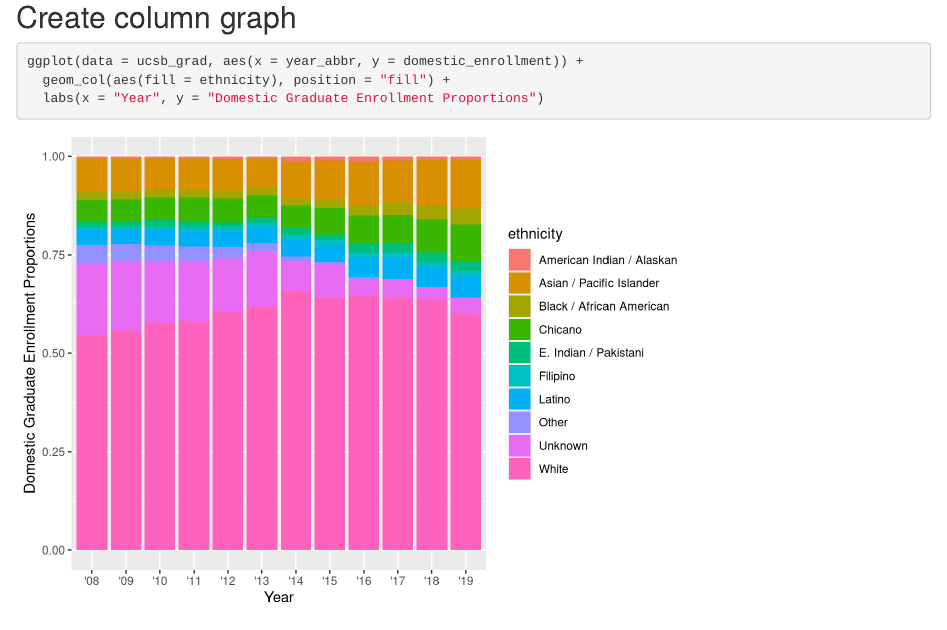
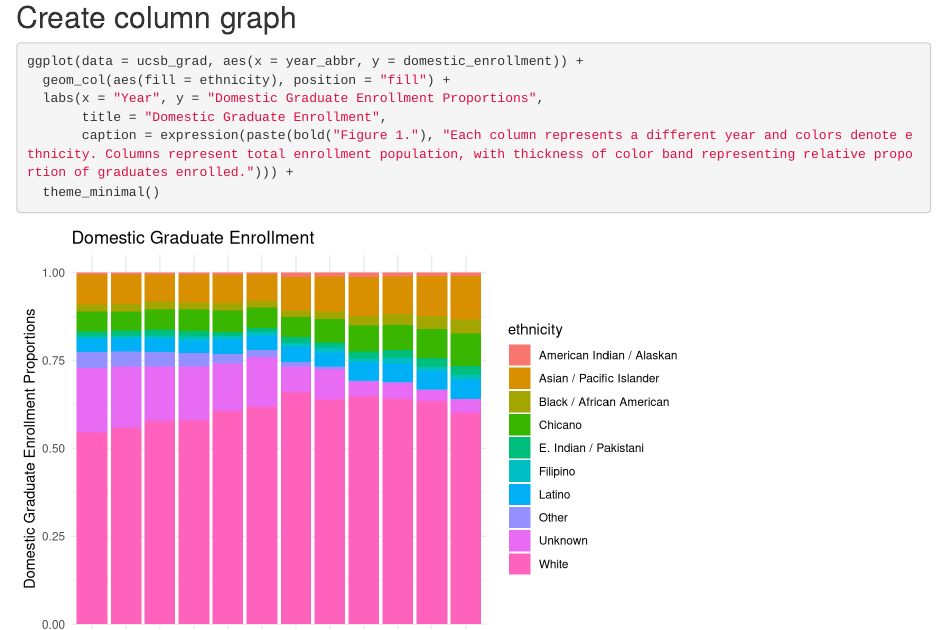
Before and after one commit to chasetarr/group-41-ucsb-grad, an R Markdown document (src/group_41_ucsb_grad.Rmd): the page in a window 1100 px wide, from 420 px down. Rendered offline with R 4.5, knitr and Pandoc, with nearby package versions.

Commit message:
completed graph with caption

````diff
--- a/src/group_41_ucsb_grad.Rmd
+++ b/src/group_41_ucsb_grad.Rmd
@@ -22,5 +22,8 @@ ucsb_grad <- read_csv(here("data", "ucsb_grad_data.csv"))
 ```{r}
 ggplot(data = ucsb_grad, aes(x = year_abbr, y = domestic_enrollment)) +
   geom_col(aes(fill = ethnicity), position = "fill") +
-  labs(x = "Year", y = "Domestic Graduate Enrollment Proportions")
+  labs(x = "Year", y = "Domestic Graduate Enrollment Proportions",
+       title = "Domestic Graduate Enrollment",
+       caption = expression(paste(bold("Figure 1."), "Each column represents a different year and colors denote ethnicity. Columns represent total enrollment population, with thickness of color band representing relative proportion of graduates enrolled."))) +
+  theme_minimal()
 ```
````
